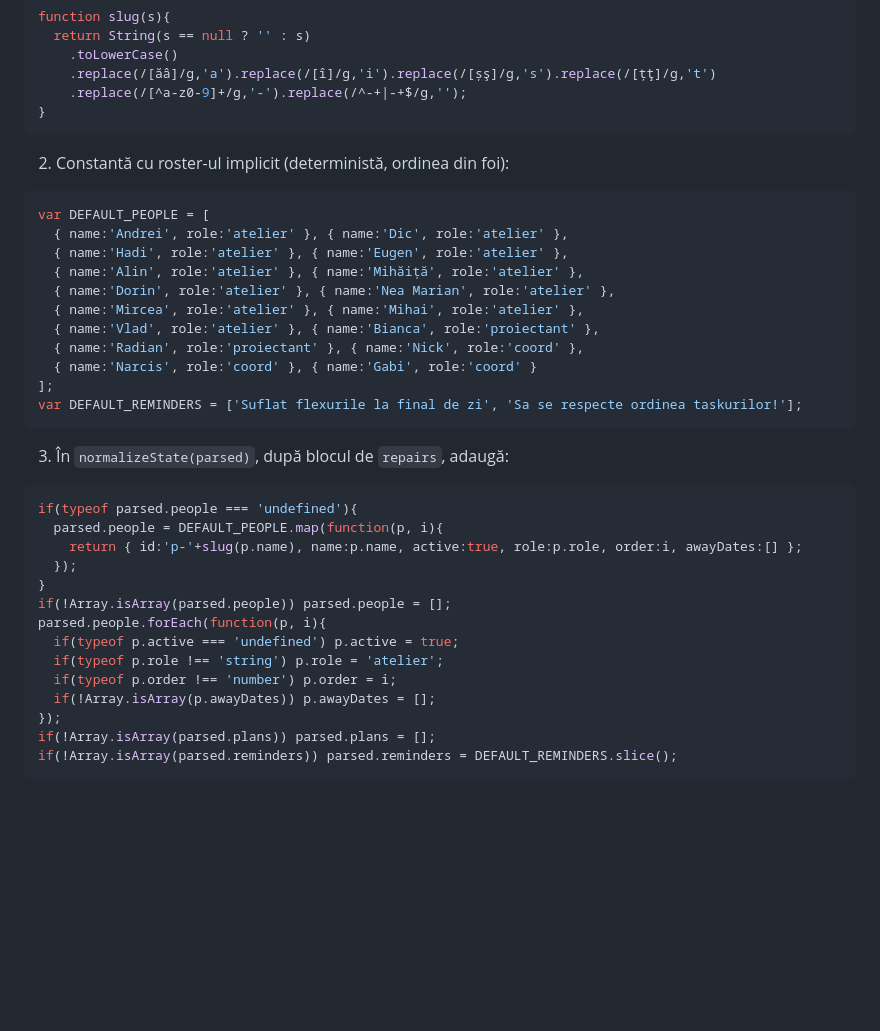
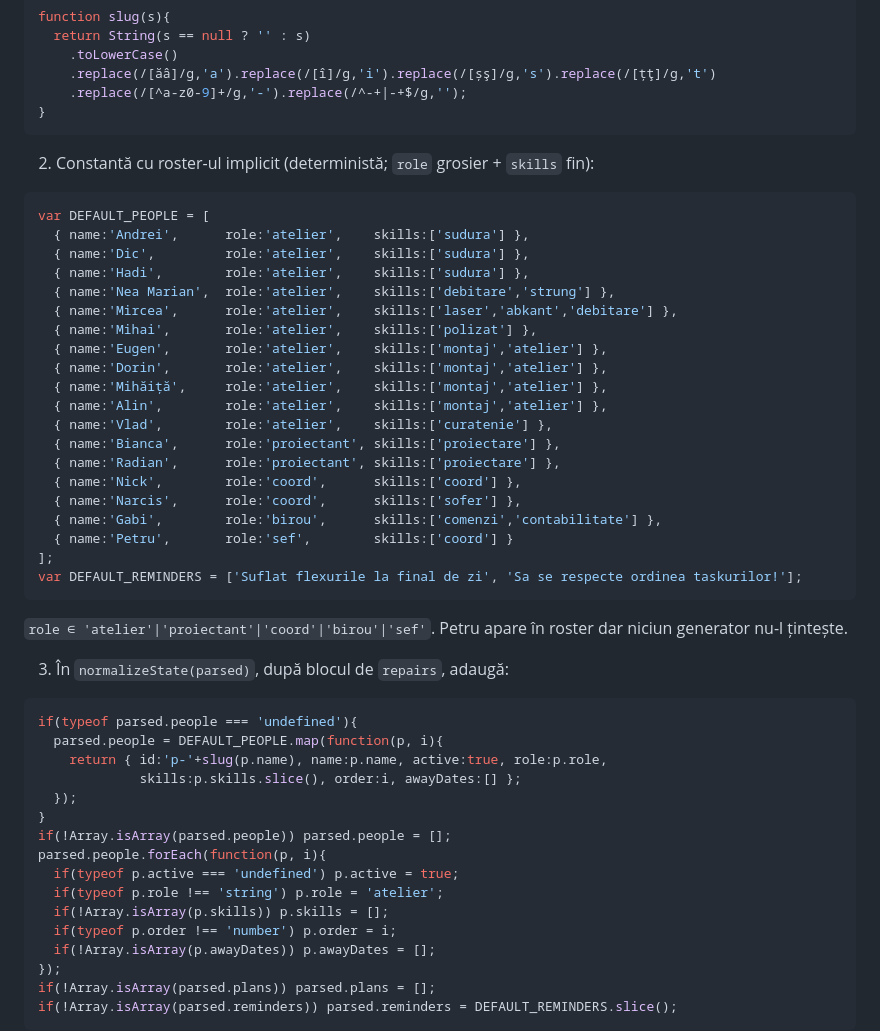
Before and after one commit to AtMolOrg/Atelier-Moldoveanu, a Markdown page: docs/organizare-zilnica-plan-faza1.md, the part around one of its changes. Rendered like a GitHub page; blank space fills up the shorter version.

````diff
--- a/docs/organizare-zilnica-plan-faza1.md
+++ b/docs/organizare-zilnica-plan-faza1.md
@@ -68,34 +68,48 @@ function slug(s){
 }
 ```
 
-2. Constantă cu roster-ul implicit (deterministă, ordinea din foi):
+2. Constantă cu roster-ul implicit (deterministă; `role` grosier + `skills` fin):
 
 ```js
 var DEFAULT_PEOPLE = [
-  { name:'Andrei', role:'atelier' }, { name:'Dic', role:'atelier' },
-  { name:'Hadi', role:'atelier' }, { name:'Eugen', role:'atelier' },
-  { name:'Alin', role:'atelier' }, { name:'Mihăiță', role:'atelier' },
-  { name:'Dorin', role:'atelier' }, { name:'Nea Marian', role:'atelier' },
-  { name:'Mircea', role:'atelier' }, { name:'Mihai', role:'atelier' },
-  { name:'Vlad', role:'atelier' }, { name:'Bianca', role:'proiectant' },
-  { name:'Radian', role:'proiectant' }, { name:'Nick', role:'coord' },
-  { name:'Narcis', role:'coord' }, { name:'Gabi', role:'coord' }
+  { name:'Andrei',      role:'atelier',    skills:['sudura'] },
+  { name:'Dic',         role:'atelier',    skills:['sudura'] },
+  { name:'Hadi',        role:'atelier',    skills:['sudura'] },
+  { name:'Nea Marian',  role:'atelier',    skills:['debitare','strung'] },
+  { name:'Mircea',      role:'atelier',    skills:['laser','abkant','debitare'] },
+  { name:'Mihai',       role:'atelier',    skills:['polizat'] },
+  { name:'Eugen',       role:'atelier',    skills:['montaj','atelier'] },
+  { name:'Dorin',       role:'atelier',    skills:['montaj','atelier'] },
+  { name:'Mihăiță',     role:'atelier',    skills:['montaj','atelier'] },
+  { name:'Alin',        role:'atelier',    skills:['montaj','atelier'] },
+  { name:'Vlad',        role:'atelier',    skills:['curatenie'] },
+  { name:'Bianca',      role:'proiectant', skills:['proiectare'] },
+  { name:'Radian',      role:'proiectant', skills:['proiectare'] },
+  { name:'Nick',        role:'coord',      skills:['coord'] },
+  { name:'Narcis',      role:'coord',      skills:['sofer'] },
+  { name:'Gabi',        role:'birou',      skills:['comenzi','contabilitate'] },
+  { name:'Petru',       role:'sef',        skills:['coord'] }
 ];
 var DEFAULT_REMINDERS = ['Suflat flexurile la final de zi', 'Sa se respecte ordinea taskurilor!'];
 ```
+
+`role ∈ 'atelier'|'proiectant'|'coord'|'birou'|'sef'`. Petru apare în roster dar
+niciun generator nu-l țintește.
 
 3. În `normalizeState(parsed)`, după blocul de `repairs`, adaugă:
 
 ```js
 if(typeof parsed.people === 'undefined'){
   parsed.people = DEFAULT_PEOPLE.map(function(p, i){
-    return { id:'p-'+slug(p.name), name:p.name, active:true, role:p.role, order:i, awayDates:[] };
+    return { id:'p-'+slug(p.name), name:p.name, active:true, role:p.role,
+             skills:p.skills.slice(), order:i, awayDates:[] };
   });
 }
 if(!Array.isArray(parsed.people)) parsed.people = [];
 parsed.people.forEach(function(p, i){
   if(typeof p.active === 'undefined') p.active = true;
   if(typeof p.role !== 'string') p.role = 'atelier';
+  if(!Array.isArray(p.skills)) p.skills = [];
   if(typeof p.order !== 'number') p.order = i;
   if(!Array.isArray(p.awayDates)) p.awayDates = [];
 });
````
Also changed, not shown: other parts of docs/organizare-zilnica-plan-faza1.md (+27 -18 lines), docs/organizare-zilnica-design.md (+40 -15 lines).
